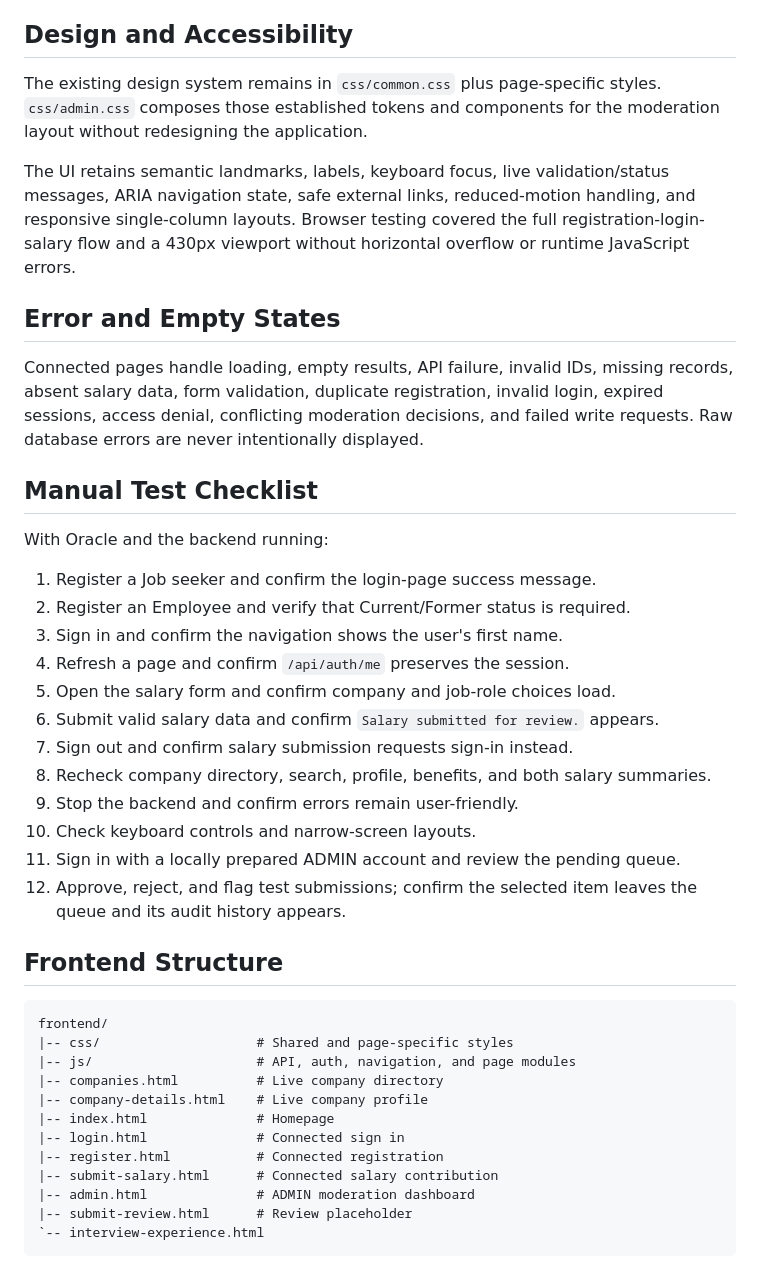
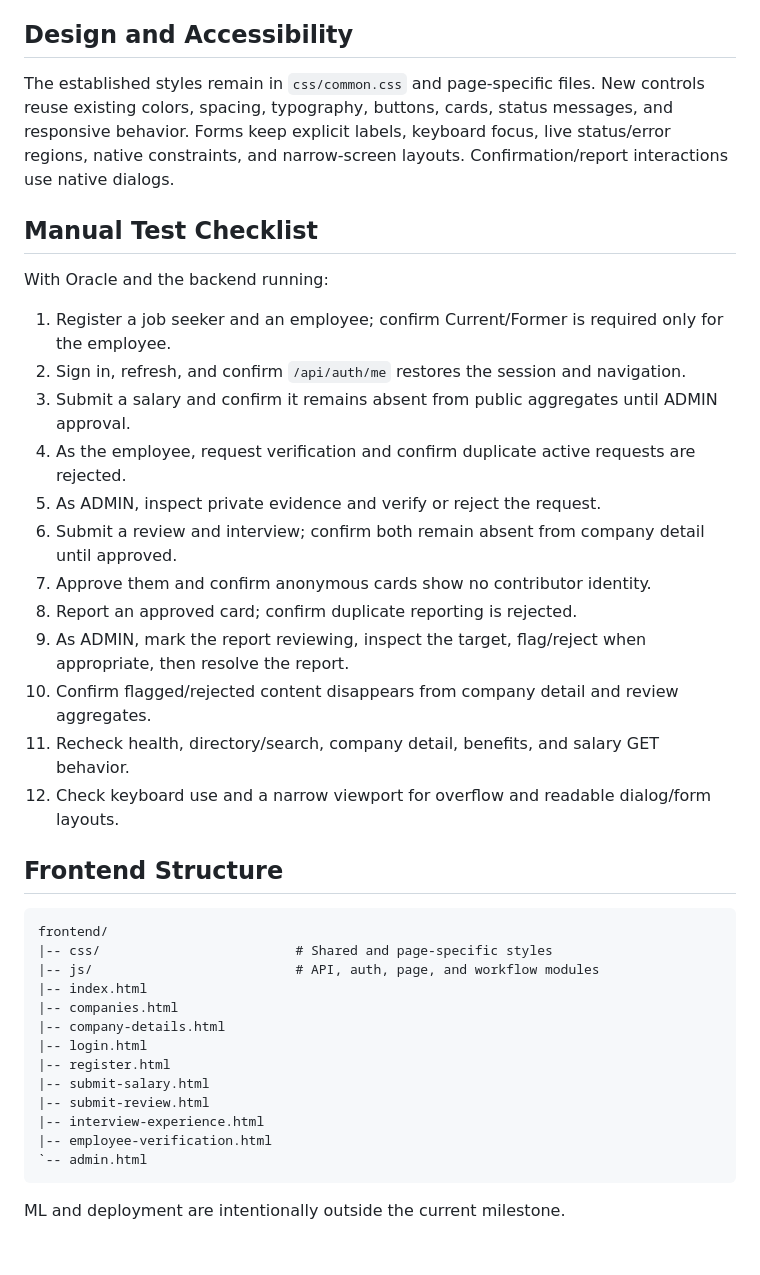
Before and after one commit to mdraihankabirsifat/Saple, a Markdown page: frontend/README.md, the part around one of its changes. GitHub-like rendering.

````diff
--- a/frontend/README.md
+++ b/frontend/README.md
@@ -95,44 +80,41 @@ The queue is oldest first and displays real pending submissions. Review shows co
 
 ## Design and Accessibility
 
-The existing design system remains in `css/common.css` plus page-specific styles. `css/admin.css` composes those established tokens and components for the moderation layout without redesigning the application.
-
-The UI retains semantic landmarks, labels, keyboard focus, live validation/status messages, ARIA navigation state, safe external links, reduced-motion handling, and responsive single-column layouts. Browser testing covered the full registration-login-salary flow and a 430px viewport without horizontal overflow or runtime JavaScript errors.
-
-## Error and Empty States
-
-Connected pages handle loading, empty results, API failure, invalid IDs, missing records, absent salary data, form validation, duplicate registration, invalid login, expired sessions, access denial, conflicting moderation decisions, and failed write requests. Raw database errors are never intentionally displayed.
+The established styles remain in `css/common.css` and page-specific files. New controls reuse existing colors, spacing, typography, buttons, cards, status messages, and responsive behavior. Forms keep explicit labels, keyboard focus, live status/error regions, native constraints, and narrow-screen layouts. Confirmation/report interactions use native dialogs.
 
 ## Manual Test Checklist
 
 With Oracle and the backend running:
 
-1. Register a Job seeker and confirm the login-page success message.
-2. Register an Employee and verify that Current/Former status is required.
-3. Sign in and confirm the navigation shows the user's first name.
-4. Refresh a page and confirm `/api/auth/me` preserves the session.
-5. Open the salary form and confirm company and job-role choices load.
-6. Submit valid salary data and confirm `Salary submitted for review.` appears.
-7. Sign out and confirm salary submission requests sign-in instead.
-8. Recheck company directory, search, profile, benefits, and both salary summaries.
-9. Stop the backend and confirm errors remain user-friendly.
-10. Check keyboard controls and narrow-screen layouts.
-11. Sign in with a locally prepared ADMIN account and review the pending queue.
-12. Approve, reject, and flag test submissions; confirm the selected item leaves the queue and its audit history appears.
+1. Register a job seeker and an employee; confirm Current/Former is required only for the employee.
+2. Sign in, refresh, and confirm `/api/auth/me` restores the session and navigation.
+3. Submit a salary and confirm it remains absent from public aggregates until ADMIN approval.
+4. As the employee, request verification and confirm duplicate active requests are rejected.
+5. As ADMIN, inspect private evidence and verify or reject the request.
+6. Submit a review and interview; confirm both remain absent from company detail until approved.
+7. Approve them and confirm anonymous cards show no contributor identity.
+8. Report an approved card; confirm duplicate reporting is rejected.
+9. As ADMIN, mark the report reviewing, inspect the target, flag/reject when appropriate, then resolve the report.
+10. Confirm flagged/rejected content disappears from company detail and review aggregates.
+11. Recheck health, directory/search, company detail, benefits, and salary GET behavior.
+12. Check keyboard use and a narrow viewport for overflow and readable dialog/form layouts.
 
 ## Frontend Structure
 
 ```text
 frontend/
-|-- css/                    # Shared and page-specific styles
-|-- js/                     # API, auth, navigation, and page modules
-|-- companies.html          # Live company directory
-|-- company-details.html    # Live company profile
-|-- index.html              # Homepage
-|-- login.html              # Connected sign in
-|-- register.html           # Connected registration
-|-- submit-salary.html      # Connected salary contribution
-|-- admin.html              # ADMIN moderation dashboard
-|-- submit-review.html      # Review placeholder
-`-- interview-experience.html
+|-- css/                         # Shared and page-specific styles
+|-- js/                          # API, auth, page, and workflow modules
+|-- index.html
+|-- companies.html
+|-- company-details.html
+|-- login.html
+|-- register.html
+|-- submit-salary.html
+|-- submit-review.html
+|-- interview-experience.html
+|-- employee-verification.html
+`-- admin.html
 ```
+
+ML and deployment are intentionally outside the current milestone.
````
Also changed, not shown: other parts of frontend/README.md (+53 -68 lines).
